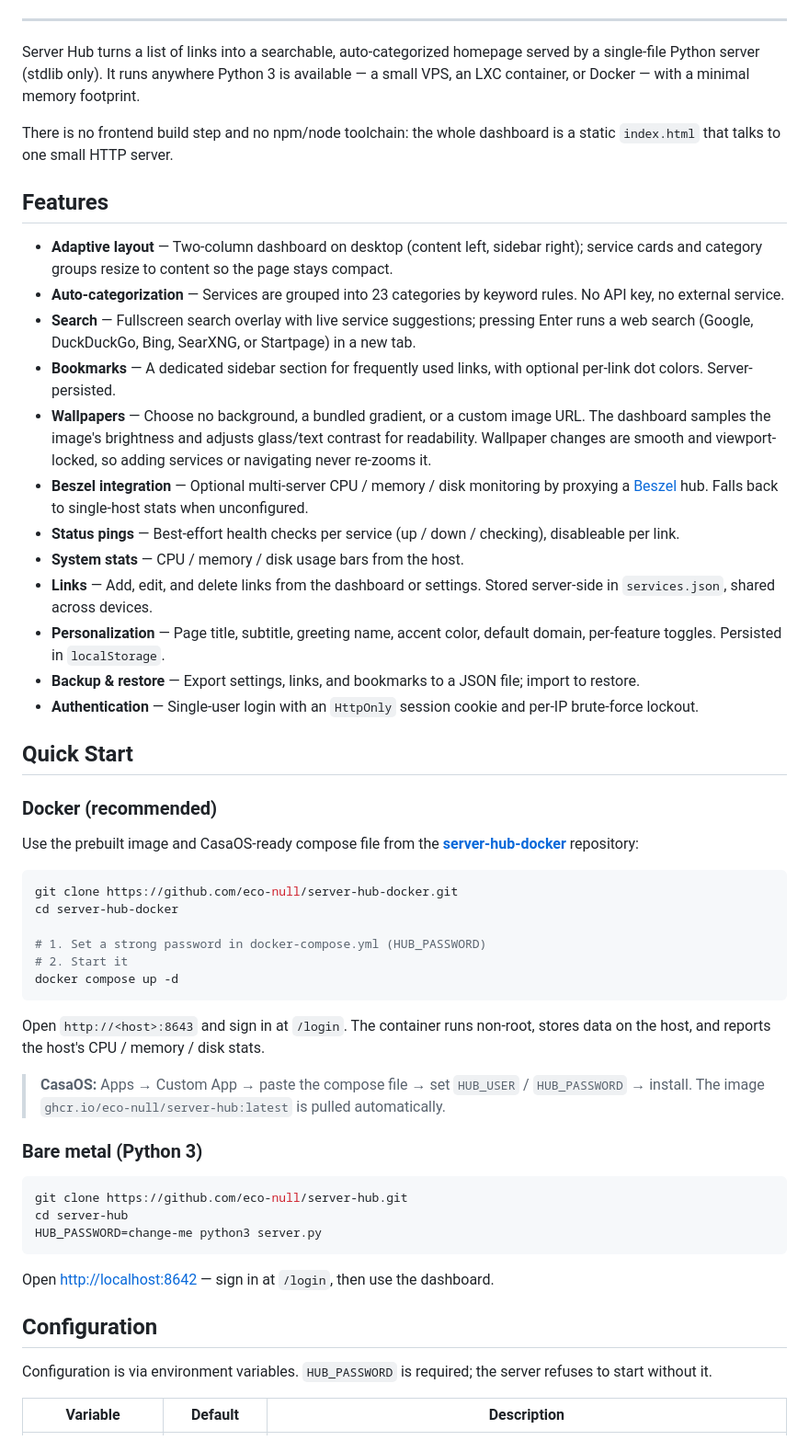
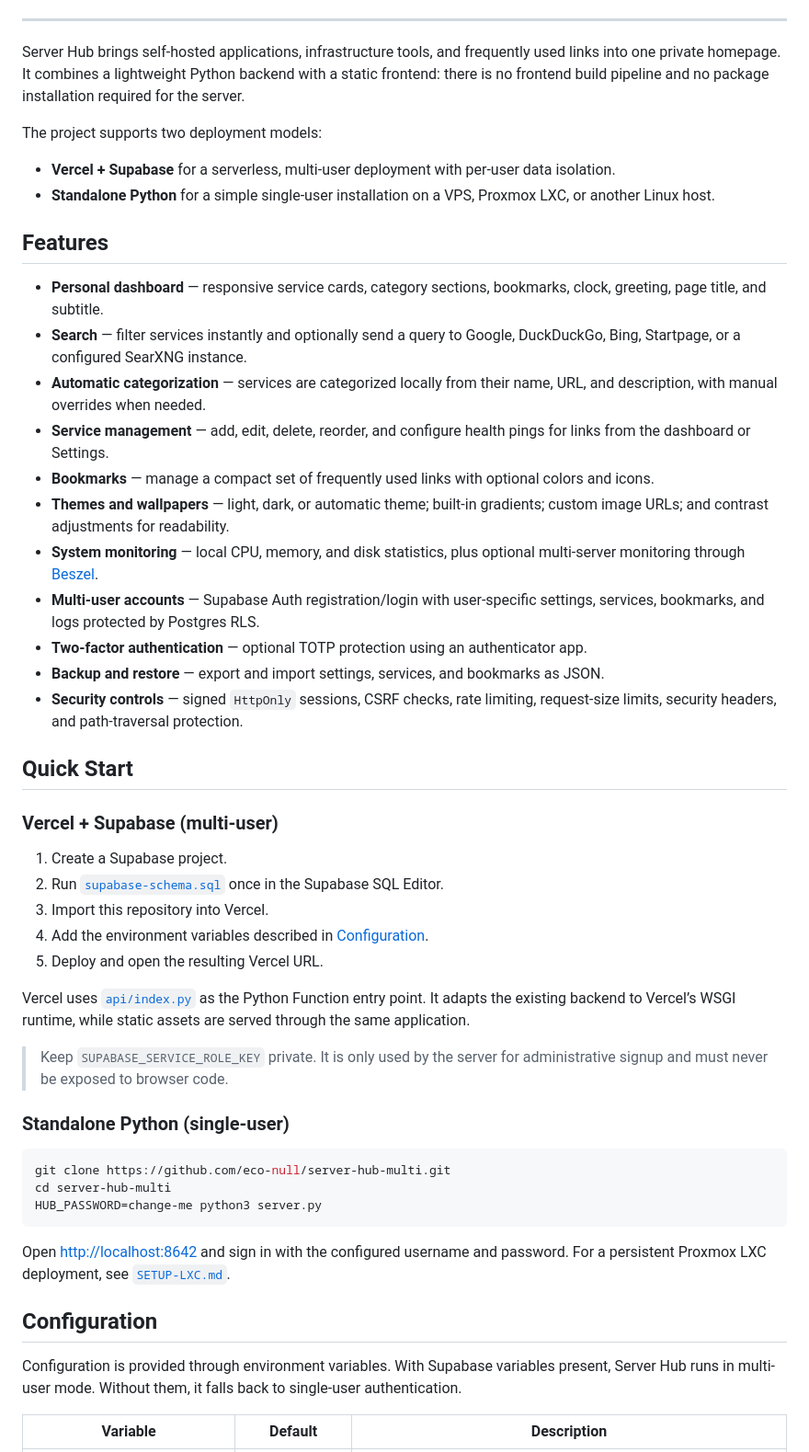
Before and after one commit to eco-null/server-hub-multi, a Markdown page: README.md, the part around one of its changes. Shown at 92% size. GitHub-like rendering.

````diff
--- a/README.md
+++ b/README.md
@@ -19,57 +18,54 @@
 
 ---
 
-Server Hub turns a list of links into a searchable, auto-categorized homepage served by a single-file Python server (stdlib only). It runs anywhere Python 3 is available — a small VPS, an LXC container, or Docker — with a minimal memory footprint.
+Server Hub brings self-hosted applications, infrastructure tools, and frequently used links into one private homepage. It combines a lightweight Python backend with a static frontend: there is no frontend build pipeline and no package installation required for the server.
 
-There is no frontend build step and no npm/node toolchain: the whole dashboard is a static `index.html` that talks to one small HTTP server.
+The project supports two deployment models:
+
+- **Vercel + Supabase** for a serverless, multi-user deployment with per-user data isolation.
+- **Standalone Python** for a simple single-user installation on a VPS, Proxmox LXC, or another Linux host.
 
 ## Features
 
-- **Adaptive layout** — Two-column dashboard on desktop (content left, sidebar right); service cards and category groups resize to content so the page stays compact.
-- **Auto-categorization** — Services are grouped into 23 categories by keyword rules. No API key, no external service.
-- **Search** — Fullscreen search overlay with live service suggestions; pressing Enter runs a web search (Google, DuckDuckGo, Bing, SearXNG, or Startpage) in a new tab.
-- **Bookmarks** — A dedicated sidebar section for frequently used links, with optional per-link dot colors. Server-persisted.
-- **Wallpapers** — Choose no background, a bundled gradient, or a custom image URL. The dashboard samples the image's brightness and adjusts glass/text contrast for readability. Wallpaper changes are smooth and viewport-locked, so adding services or navigating never re-zooms it.
-- **Beszel integration** — Optional multi-server CPU / memory / disk monitoring by proxying a [Beszel](https://github.com/henrygd/beszel) hub. Falls back to single-host stats when unconfigured.
-- **Status pings** — Best-effort health checks per service (up / down / checking), disableable per link.
-- **System stats** — CPU / memory / disk usage bars from the host.
-- **Links** — Add, edit, and delete links from the dashboard or settings. Stored server-side in `services.json`, shared across devices.
-- **Personalization** — Page title, subtitle, greeting name, accent color, default domain, per-feature toggles. Persisted in `localStorage`.
-- **Backup & restore** — Export settings, links, and bookmarks to a JSON file; import to restore.
-- **Authentication** — Single-user login with an `HttpOnly` session cookie and per-IP brute-force lockout.
+- **Personal dashboard** — responsive service cards, category sections, bookmarks, clock, greeting, page title, and subtitle.
+- **Search** — filter services instantly and optionally send a query to Google, DuckDuckGo, Bing, Startpage, or a configured SearXNG instance.
+- **Automatic categorization** — services are categorized locally from their name, URL, and description, with manual overrides when needed.
+- **Service management** — add, edit, delete, reorder, and configure health pings for links from the dashboard or Settings.
+- **Bookmarks** — manage a compact set of frequently used links with optional colors and icons.
+- **Themes and wallpapers** — light, dark, or automatic theme; built-in gradients; custom image URLs; and contrast adjustments for readability.
+- **System monitoring** — local CPU, memory, and disk statistics, plus optional multi-server monitoring through [Beszel](https://github.com/henrygd/beszel).
+- **Multi-user accounts** — Supabase Auth registration/login with user-specific settings, services, bookmarks, and logs protected by Postgres RLS.
+- **Two-factor authentication** — optional TOTP protection using an authenticator app.
+- **Backup and restore** — export and import settings, services, and bookmarks as JSON.
+- **Security controls** — signed `HttpOnly` sessions, CSRF checks, rate limiting, request-size limits, security headers, and path-traversal protection.
 
 ## Quick Start
 
-### Docker (recommended)
+### Vercel + Supabase (multi-user)
 
-Use the prebuilt image and CasaOS-ready compose file from the **[server-hub-docker](https://github.com/eco-null/server-hub-docker)** repository:
+1. Create a Supabase project.
+2. Run [`supabase-schema.sql`](supabase-schema.sql) once in the Supabase SQL Editor.
+3. Import this repository into Vercel.
+4. Add the environment variables described in [Configuration](#configuration).
+5. Deploy and open the resulting Vercel URL.
+
+Vercel uses [`api/index.py`](api/index.py) as the Python Function entry point. It adapts the existing backend to Vercel’s WSGI runtime, while static assets are served through the same application.
+
+> Keep `SUPABASE_SERVICE_ROLE_KEY` private. It is only used by the server for administrative signup and must never be exposed to browser code.
+
+### Standalone Python (single-user)
 
 ```bash
-git clone https://github.com/eco-null/server-hub-docker.git
-cd server-hub-docker
-
-# 1. Set a strong password in docker-compose.yml (HUB_PASSWORD)
-# 2. Start it
-docker compose up -d
-```
-
-Open `http://<host>:8643` and sign in at `/login`. The container runs non-root, stores data on the host, and reports the host's CPU / memory / disk stats.
-
-> **CasaOS:** Apps → Custom App → paste the compose file → set `HUB_USER` / `HUB_PASSWORD` → install. The image `ghcr.io/eco-null/server-hub:latest` is pulled automatically.
-
-### Bare metal (Python 3)
-
-```bash
-git clone https://github.com/eco-null/server-hub.git
-cd server-hub
+git clone https://github.com/eco-null/server-hub-multi.git
+cd server-hub-multi
 HUB_PASSWORD=change-me python3 server.py
 ```
 
-Open <http://localhost:8642> — sign in at `/login`, then use the dashboard.
+Open <http://localhost:8642> and sign in with the configured username and password. For a persistent Proxmox LXC deployment, see [`SETUP-LXC.md`](SETUP-LXC.md).
 
 ## Configuration
 
-Configuration is via environment variables. `HUB_PASSWORD` is required; the server refuses to start without it.
+Configuration is provided through environment variables. With Supabase variables present, Server Hub runs in multi-user mode. Without them, it falls back to single-user authentication.
 
 | Variable | Default | Description |
 |---|---|---|
````
Also changed, not shown: other parts of README.md (+85 -102 lines).
